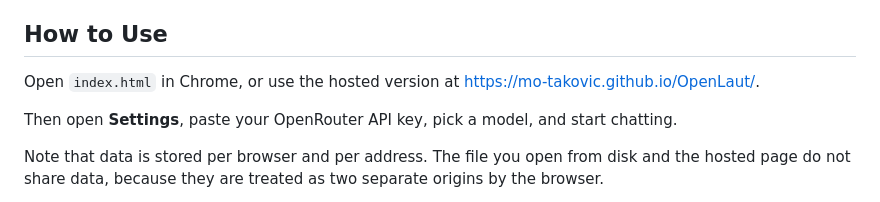
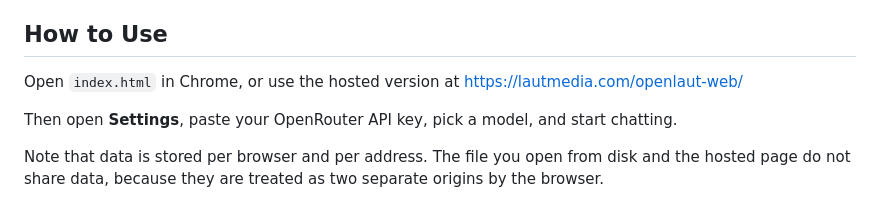
Before and after one commit to mo-takovic/OpenLaut, a Markdown page: README.md, the part around the change. Drawn GitHub-style.

```diff
--- a/README.md
+++ b/README.md
@@ -33,7 +33,7 @@ Single Page Maker. Client briefs are almost always templates, but editing a prom
 
 ## How to Use
 
-Open `index.html` in Chrome, or use the hosted version at https://mo-takovic.github.io/OpenLaut/.
+Open `index.html` in Chrome, or use the hosted version at https://lautmedia.com/openlaut-web/
 
 Then open **Settings**, paste your OpenRouter API key, pick a model, and start chatting.
 
```
